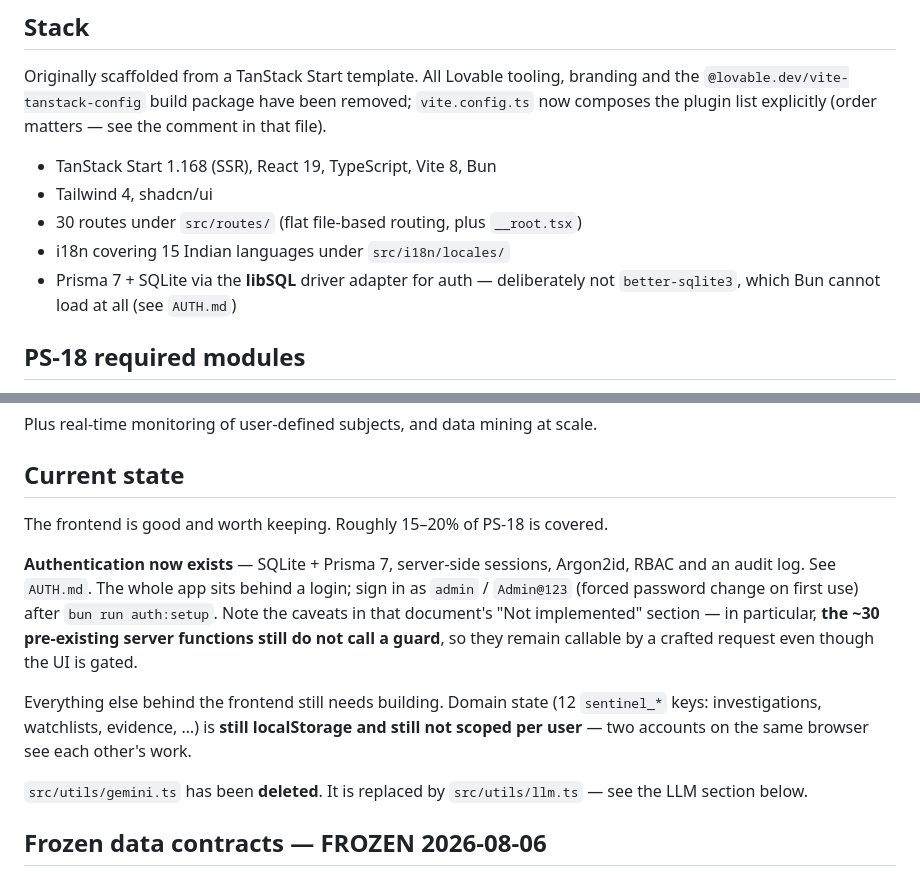
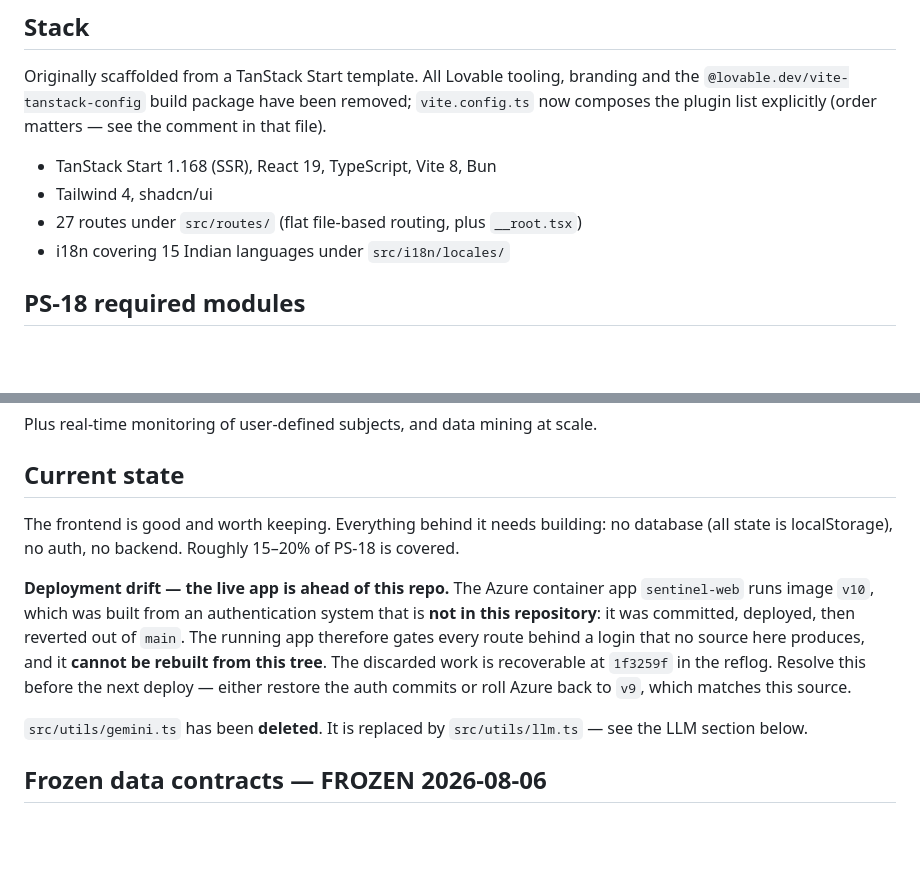
Before and after one commit to AvinashBayya/social-media-ai-agents-v2, a Markdown page: CLAUDE.md, 2 parts joined by grey strips. GitHub-like rendering; blank space fills up the shorter version.

Commit message:
docs: drop the auth claims — that work was reverted and is not in this tree
The contracts/Module-1 restore was cherry-picked from a commit whose parent
added authentication, so the three-way merge carried the auth paragraphs across
with it. They describe code that is not here: no AUTH.md, no prisma/, no
src/server/auth/, and the three auth routes are gone, so the route count is 27
again, not 30.

Replaces them with the fact that actually matters operationally: the Azure
container app runs image v10, built from that reverted auth system, so the live
deployment cannot be rebuilt from this tree. The discarded work is recoverable
at 1f3259f in the reflog. Either restore it or roll Azure back to v9, which
matches this source.

Co-Authored-By: Claude Opus 5 (1M context) <noreply@anthropic.com>

```diff
--- a/CLAUDE.md
+++ b/CLAUDE.md
@@ -10,10 +10,8 @@ now composes the plugin list explicitly (order matters — see the comment in th
 
 - TanStack Start 1.168 (SSR), React 19, TypeScript, Vite 8, Bun
 - Tailwind 4, shadcn/ui
-- 30 routes under `src/routes/` (flat file-based routing, plus `__root.tsx`)
+- 27 routes under `src/routes/` (flat file-based routing, plus `__root.tsx`)
 - i18n covering 15 Indian languages under `src/i18n/locales/`
-- Prisma 7 + SQLite via the **libSQL** driver adapter for auth — deliberately not
-  `better-sqlite3`, which Bun cannot load at all (see `AUTH.md`)
 
 ## PS-18 required modules
 
@@ -27,19 +25,15 @@ Plus real-time monitoring of user-defined subjects, and data mining at scale.
 
 ## Current state
 
-The frontend is good and worth keeping. Roughly 15–20% of PS-18 is covered.
+The frontend is good and worth keeping. Everything behind it needs building: no database (all state is localStorage), no auth, no backend. Roughly 15–20% of PS-18 is covered.
 
-**Authentication now exists** — SQLite + Prisma 7, server-side sessions, Argon2id,
-RBAC and an audit log. See `AUTH.md`. The whole app sits behind a
-login; sign in as `admin` / `Admin@123` (forced password change on first use) after
-`bun run auth:setup`. Note the caveats in that document's "Not implemented"
-section — in particular, **the ~30 pre-existing server functions still do not call
-a guard**, so they remain callable by a crafted request even though the UI is gated.
-
-Everything else behind the frontend still needs building. Domain state (12
-`sentinel_*` keys: investigations, watchlists, evidence, …) is **still localStorage
-and still not scoped per user** — two accounts on the same browser see each
-other's work.
+**Deployment drift — the live app is ahead of this repo.** The Azure container app
+`sentinel-web` runs image `v10`, which was built from an authentication system that is **not
+in this repository**: it was committed, deployed, then reverted out of `main`. The running app
+therefore gates every route behind a login that no source here produces, and it **cannot be
+rebuilt from this tree**. The discarded work is recoverable at `1f3259f` in the reflog.
+Resolve this before the next deploy — either restore the auth commits or roll Azure back to
+`v9`, which matches this source.
 
 `src/utils/gemini.ts` has been **deleted**. It is replaced by `src/utils/llm.ts` — see the LLM section below.
 
```
